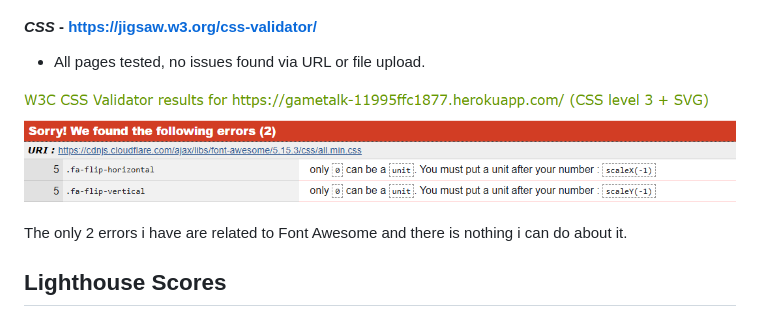
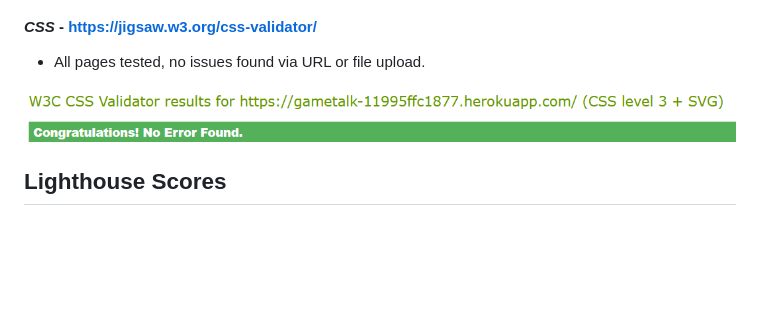
Before and after one commit to ryan-a-davis365/game-talk, a Markdown page: TESTING.md, the part around the change. Rendered like a GitHub page; pictures changed too: docs/images/css-validator.png; blank space fills up the shorter version.

Commit message:
fix: updated image in testing.md

```diff
--- a/TESTING.md
+++ b/TESTING.md
@@ -172,8 +172,6 @@ I inputed all code into the Validator individually and only errors i recieved we
 
 ![CSS validator badge](docs/images/css-validator.png)
 
-The only 2 errors i have are related to Font Awesome and there is nothing i can do about it.
-
 ## **Lighthouse Scores**
 ### **Test conditions**
 * I did all lighthouse tests on every page on the website.
```
